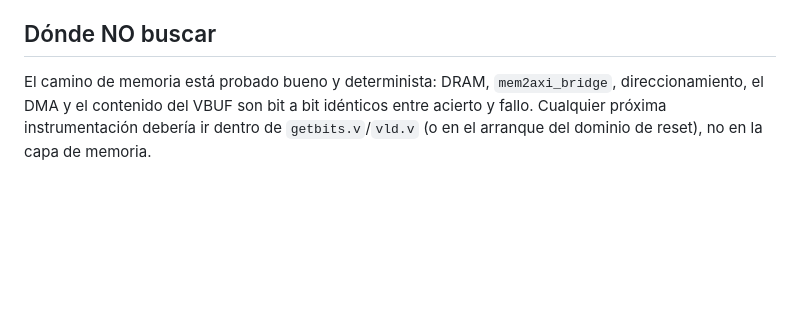
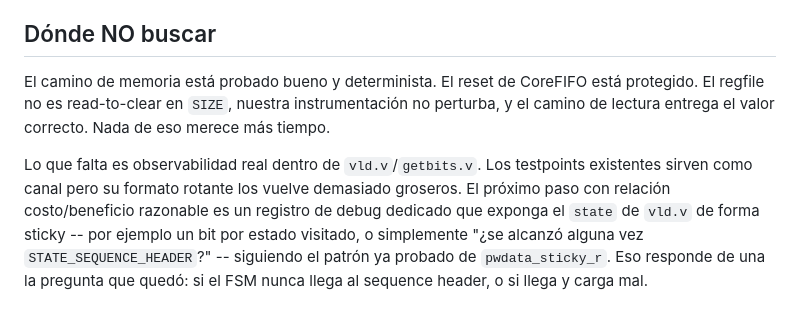
Before and after one commit to esbon125/tandem, a Markdown page: docs/bringup/32_fase7a_que_cambia_cuando_no_decodifica.md, the part around one of its changes. Rendered like a GitHub page; blank space fills up the shorter version.

```diff
--- a/docs/bringup/32_fase7a_que_cambia_cuando_no_decodifica.md
+++ b/docs/bringup/32_fase7a_que_cambia_cuando_no_decodifica.md
@@ -330,7 +416,15 @@ hace algo real, ese contador debería dejar de ser 0.
 ## Dónde NO buscar
 
-El camino de memoria está probado bueno y determinista: DRAM, `mem2axi_bridge`,
-direccionamiento, el DMA y el contenido del VBUF son bit a bit idénticos entre
-acierto y fallo. Cualquier próxima instrumentación debería ir dentro de
-`getbits.v`/`vld.v` (o en el arranque del dominio de reset), no en la capa de
-memoria.
+El camino de memoria está probado bueno y determinista. El reset de CoreFIFO
+está protegido. El regfile no es read-to-clear en `SIZE`, nuestra
+instrumentación no perturba, y el camino de lectura entrega el valor correcto.
+Nada de eso merece más tiempo.
+
+Lo que falta es observabilidad real dentro de `vld.v`/`getbits.v`. Los
+testpoints existentes sirven como canal pero su formato rotante los vuelve
+demasiado groseros. El próximo paso con relación costo/beneficio razonable es
+un registro de debug dedicado que exponga el `state` de `vld.v` de forma
+sticky -- por ejemplo un bit por estado visitado, o simplemente "¿se alcanzó
+alguna vez `STATE_SEQUENCE_HEADER`?" -- siguiendo el patrón ya probado de
+`pwdata_sticky_r`. Eso responde de una la pregunta que quedó: si el FSM nunca
+llega al sequence header, o si llega y carga mal.
```
Also changed, not shown: other parts of docs/bringup/32_fase7a_que_cambia_cuando_no_decodifica.md (+86 -0 lines).
